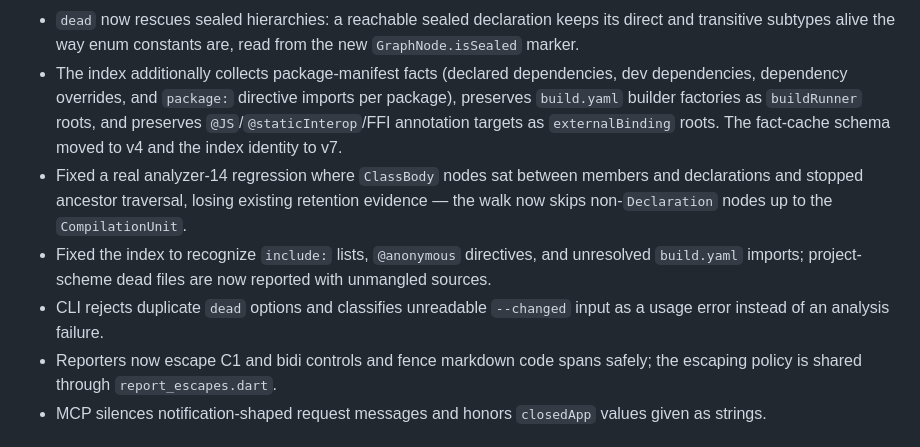
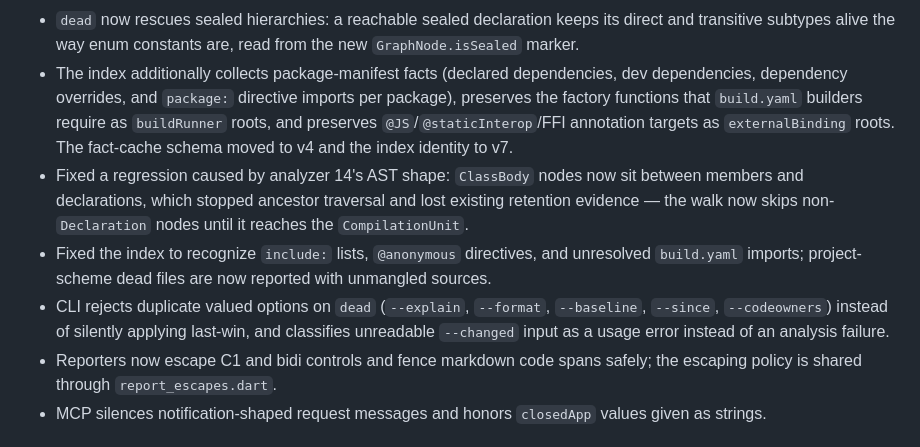
Before and after one commit to ictechgy/dartograph, a Markdown page: CHANGELOG.md, the part around the change. GitHub-like rendering.

```diff
--- a/CHANGELOG.md
+++ b/CHANGELOG.md
@@ -34,19 +34,21 @@ A Korean version of this changelog is kept in [CHANGELOG.ko.md](CHANGELOG.ko.md)
   from the new `GraphNode.isSealed` marker.
 - The index additionally collects package-manifest facts (declared
   dependencies, dev dependencies, dependency overrides, and `package:`
-  directive imports per package), preserves `build.yaml` builder factories as
-  `buildRunner` roots, and preserves `@JS`/`@staticInterop`/FFI annotation
-  targets as `externalBinding` roots. The fact-cache schema moved to v4 and the
-  index identity to v7.
-- Fixed a real analyzer-14 regression where `ClassBody` nodes sat between
-  members and declarations and stopped ancestor traversal, losing existing
-  retention evidence — the walk now skips non-`Declaration` nodes up to the
-  `CompilationUnit`.
+  directive imports per package), preserves the factory functions that
+  `build.yaml` builders require as `buildRunner` roots, and preserves
+  `@JS`/`@staticInterop`/FFI annotation targets as `externalBinding` roots. The
+  fact-cache schema moved to v4 and the index identity to v7.
+- Fixed a regression caused by analyzer 14's AST shape: `ClassBody` nodes now
+  sit between members and declarations, which stopped ancestor traversal and
+  lost existing retention evidence — the walk now skips non-`Declaration`
+  nodes until it reaches the `CompilationUnit`.
 - Fixed the index to recognize `include:` lists, `@anonymous` directives, and
   unresolved `build.yaml` imports; project-scheme dead files are now reported
   with unmangled sources.
-- CLI rejects duplicate `dead` options and classifies unreadable `--changed`
-  input as a usage error instead of an analysis failure.
+- CLI rejects duplicate valued options on `dead` (`--explain`, `--format`,
+  `--baseline`, `--since`, `--codeowners`) instead of silently applying
+  last-win, and classifies unreadable `--changed` input as a usage error
+  instead of an analysis failure.
 - Reporters now escape C1 and bidi controls and fence markdown code spans
   safely; the escaping policy is shared through `report_escapes.dart`.
 - MCP silences notification-shaped request messages and honors `closedApp`
```
Also changed, not shown: CHANGELOG.ko.md (+9 -8 lines).
